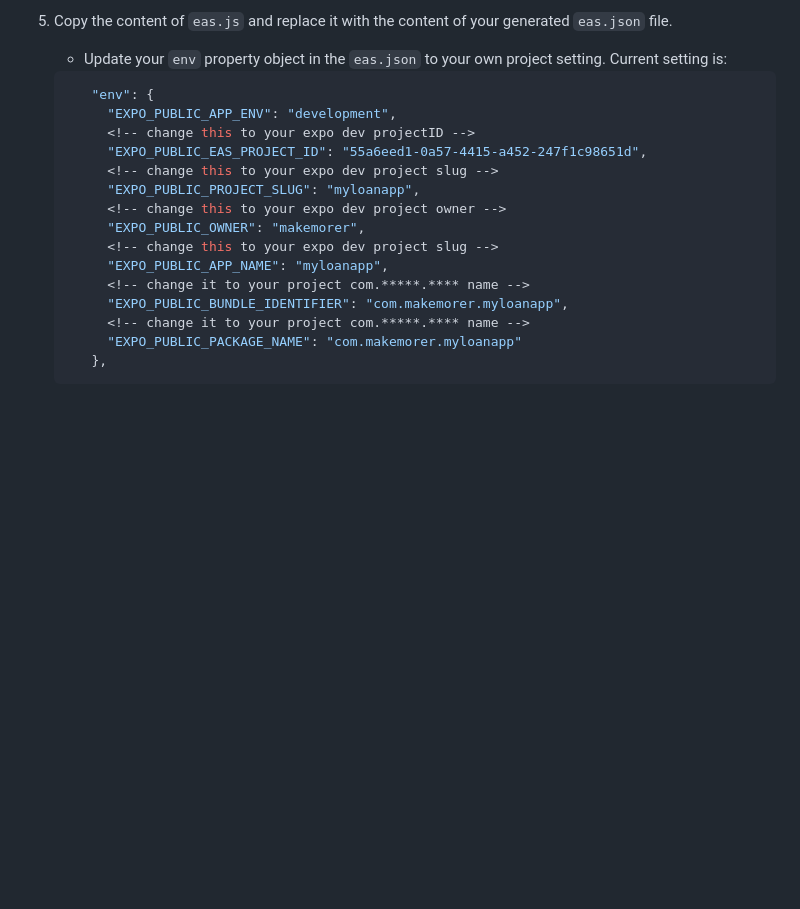
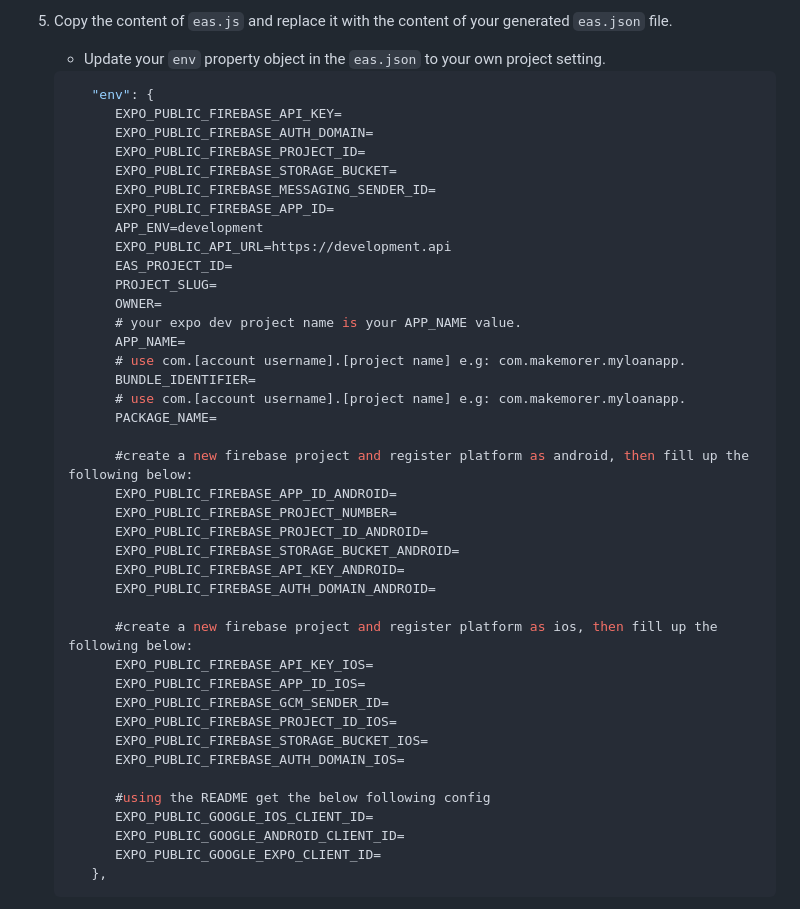
Before and after one commit to Certsoftt/loan-app, a Markdown page: README.md, the part around the change. GitHub-like rendering; blank space fills up the shorter version.

````diff
--- a/README.md
+++ b/README.md
@@ -336,22 +336,47 @@ eas init
    - During this process, Expo will generate a new EAS project ID and link it to your project.
 
 5. Copy the content of `eas.js` and replace it with the content of your generated `eas.json` file.
-   - Update your `env` property object in the `eas.json` to your own project setting. Current setting is:
+   - Update your `env` property object in the `eas.json` to your own project setting.
    ```json
       "env": {
-        "EXPO_PUBLIC_APP_ENV": "development",
-        <!-- change this to your expo dev projectID -->
-        "EXPO_PUBLIC_EAS_PROJECT_ID": "55a6eed1-0a57-4415-a452-247f1c98651d",
-        <!-- change this to your expo dev project slug -->
-        "EXPO_PUBLIC_PROJECT_SLUG": "myloanapp",
-        <!-- change this to your expo dev project owner -->
-        "EXPO_PUBLIC_OWNER": "makemorer",
-        <!-- change this to your expo dev project slug -->
-        "EXPO_PUBLIC_APP_NAME": "myloanapp",
-        <!-- change it to your project com.*****.**** name -->
-        "EXPO_PUBLIC_BUNDLE_IDENTIFIER": "com.makemorer.myloanapp",
-        <!-- change it to your project com.*****.**** name -->
-        "EXPO_PUBLIC_PACKAGE_NAME": "com.makemorer.myloanapp"
+         EXPO_PUBLIC_FIREBASE_API_KEY=
+         EXPO_PUBLIC_FIREBASE_AUTH_DOMAIN=
+         EXPO_PUBLIC_FIREBASE_PROJECT_ID=
+         EXPO_PUBLIC_FIREBASE_STORAGE_BUCKET=
+         EXPO_PUBLIC_FIREBASE_MESSAGING_SENDER_ID=
+         EXPO_PUBLIC_FIREBASE_APP_ID=
+         APP_ENV=development
+         EXPO_PUBLIC_API_URL=https://development.api
+         EAS_PROJECT_ID=
+         PROJECT_SLUG=
+         OWNER=
+         # your expo dev project name is your APP_NAME value.
+         APP_NAME=
+         # use com.[account username].[project name] e.g: com.makemorer.myloanapp.
+         BUNDLE_IDENTIFIER=
+         # use com.[account username].[project name] e.g: com.makemorer.myloanapp.
+         PACKAGE_NAME=
+
+         #create a new firebase project and register platform as android, then fill up the following below:
+         EXPO_PUBLIC_FIREBASE_APP_ID_ANDROID=
+         EXPO_PUBLIC_FIREBASE_PROJECT_NUMBER=
+         EXPO_PUBLIC_FIREBASE_PROJECT_ID_ANDROID=
+         EXPO_PUBLIC_FIREBASE_STORAGE_BUCKET_ANDROID=
+         EXPO_PUBLIC_FIREBASE_API_KEY_ANDROID=
+         EXPO_PUBLIC_FIREBASE_AUTH_DOMAIN_ANDROID=
+
+         #create a new firebase project and register platform as ios, then fill up the following below:
+         EXPO_PUBLIC_FIREBASE_API_KEY_IOS=
+         EXPO_PUBLIC_FIREBASE_APP_ID_IOS=
+         EXPO_PUBLIC_FIREBASE_GCM_SENDER_ID=
+         EXPO_PUBLIC_FIREBASE_PROJECT_ID_IOS=
+         EXPO_PUBLIC_FIREBASE_STORAGE_BUCKET_IOS=
+         EXPO_PUBLIC_FIREBASE_AUTH_DOMAIN_IOS=
+
+         #using the README get the below following config
+         EXPO_PUBLIC_GOOGLE_IOS_CLIENT_ID=
+         EXPO_PUBLIC_GOOGLE_ANDROID_CLIENT_ID=
+         EXPO_PUBLIC_GOOGLE_EXPO_CLIENT_ID=
       },
    ```
 
````
